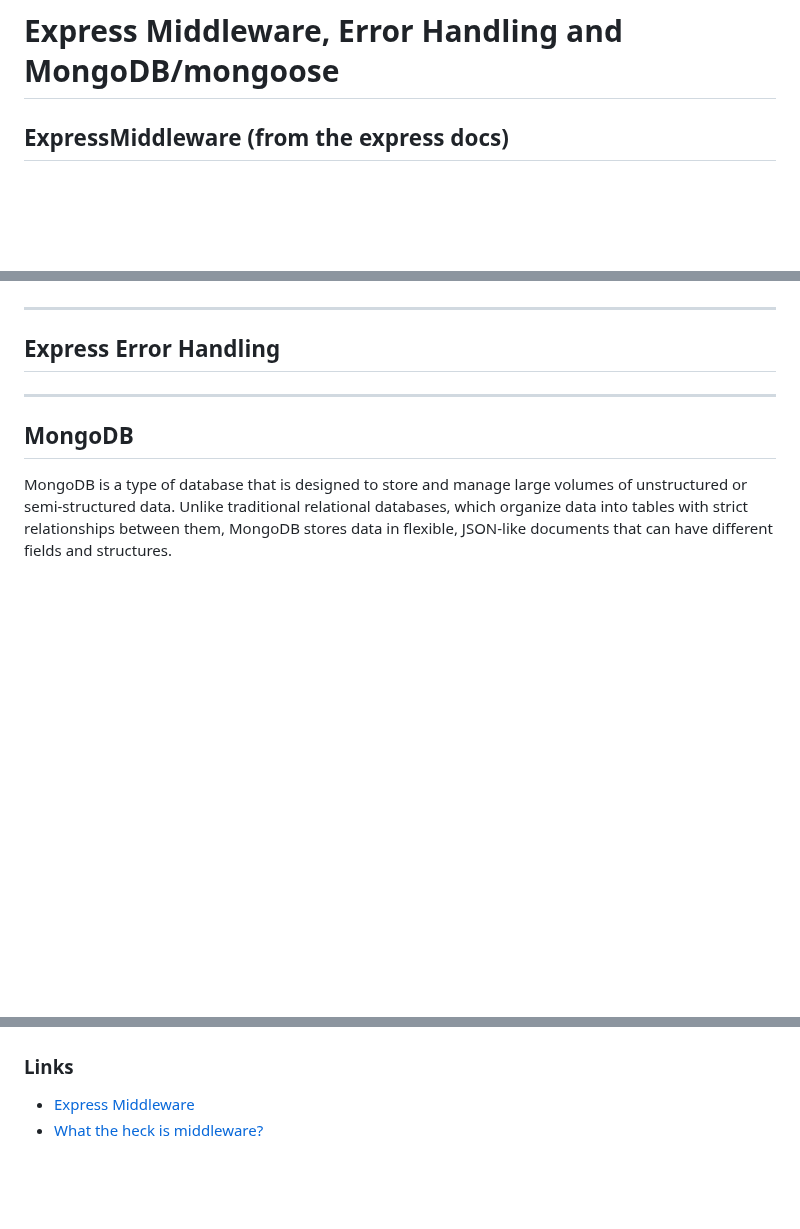
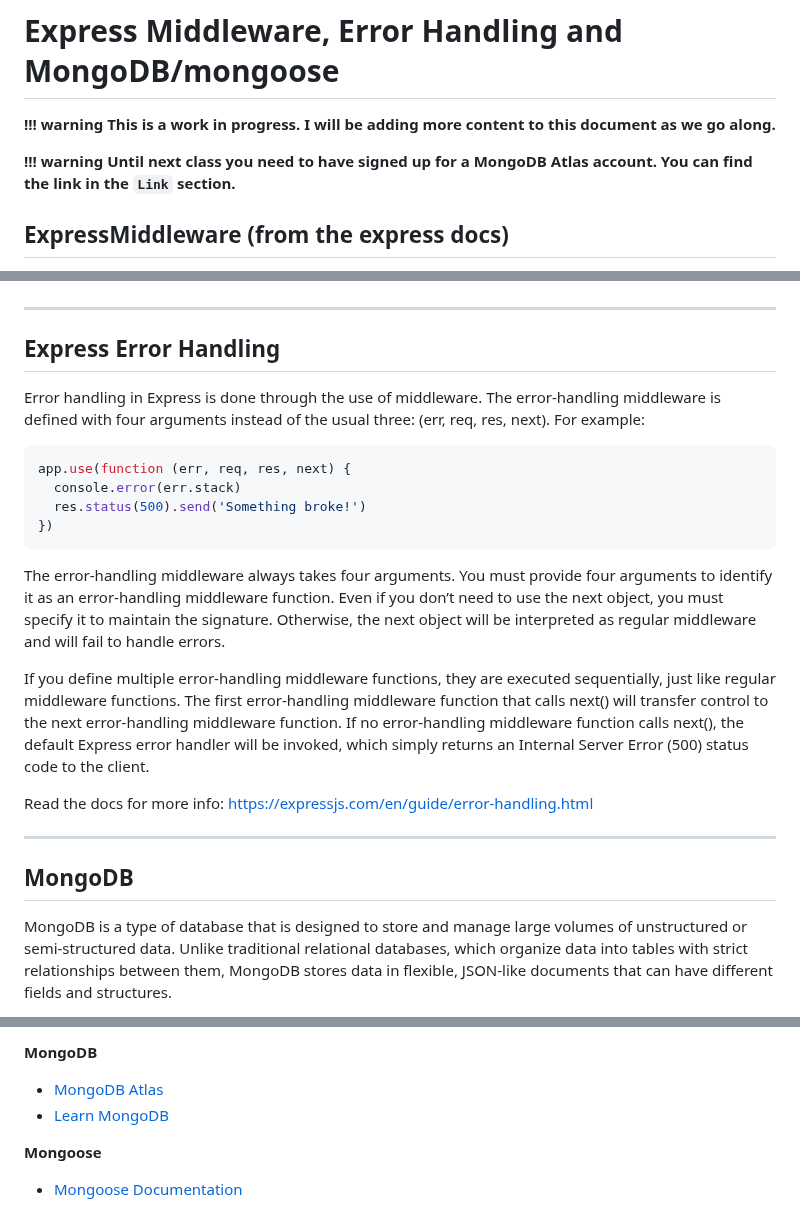
Before and after one commit to FullStackTypeScriptCourse/course_material, a Markdown page: week7_express/README.md, 3 parts joined by grey strips. GitHub-like rendering; blank space fills up the shorter version.

Commit message:
added week7

````diff
--- a/week7_express/README.md
+++ b/week7_express/README.md
@@ -1,4 +1,10 @@
 # Express Middleware, Error Handling and MongoDB/mongoose
+
+**!!! warning
+    This is a work in progress. I will be adding more content to this document as we go along.**
+
+**!!! warning
+    Until next class you need to have signed up for a MongoDB Atlas account. You can find the link in the `Link` section.**
 
 ## ExpressMiddleware (from the express docs)
 
@@ -31,6 +37,27 @@ An Express application can use the following types of middleware:
 ***
 
 ## Express Error Handling
+
+Error handling in Express is done through the use of middleware. The error-handling middleware is defined with four
+arguments instead of the usual three: (err, req, res, next). For example:
+
+```js
+app.use(function (err, req, res, next) {
+  console.error(err.stack)
+  res.status(500).send('Something broke!')
+})
+```
+
+The error-handling middleware always takes four arguments. You must provide four arguments to identify it as an
+error-handling middleware function. Even if you don’t need to use the next object, you must specify it to maintain the
+signature. Otherwise, the next object will be interpreted as regular middleware and will fail to handle errors.
+
+If you define multiple error-handling middleware functions, they are executed sequentially, just like regular middleware
+functions. The first error-handling middleware function that calls next() will transfer control to the next error-handling
+middleware function. If no error-handling middleware function calls next(), the default Express error handler will be
+invoked, which simply returns an Internal Server Error (500) status code to the client.
+
+Read the docs for more info: https://expressjs.com/en/guide/error-handling.html
 
 ***
 
@@ -143,19 +171,7 @@ graph TD;
 
+**MongoDB**
+- [MongoDB Atlas](https://www.mongodb.com/atlas)
+- [Learn MongoDB](http://learnmongodbthehardway.com/schema/)
 
-
-
-
-
-
-
-
-
-
-
-
-
-
-### Links
-
-- [Express Middleware](https://expressjs.com/en/resources/middleware.html)
-- [What the heck is middleware?](https://www.youtube.com/watch?v=MIr1oxQ3pao)
+**Mongoose**
+- [Mongoose Documentation](https://mongoosejs.com/)
````
Also changed, not shown: other parts of week7_express/README.md (+8 -7 lines), README.md (+21 -21 lines).
